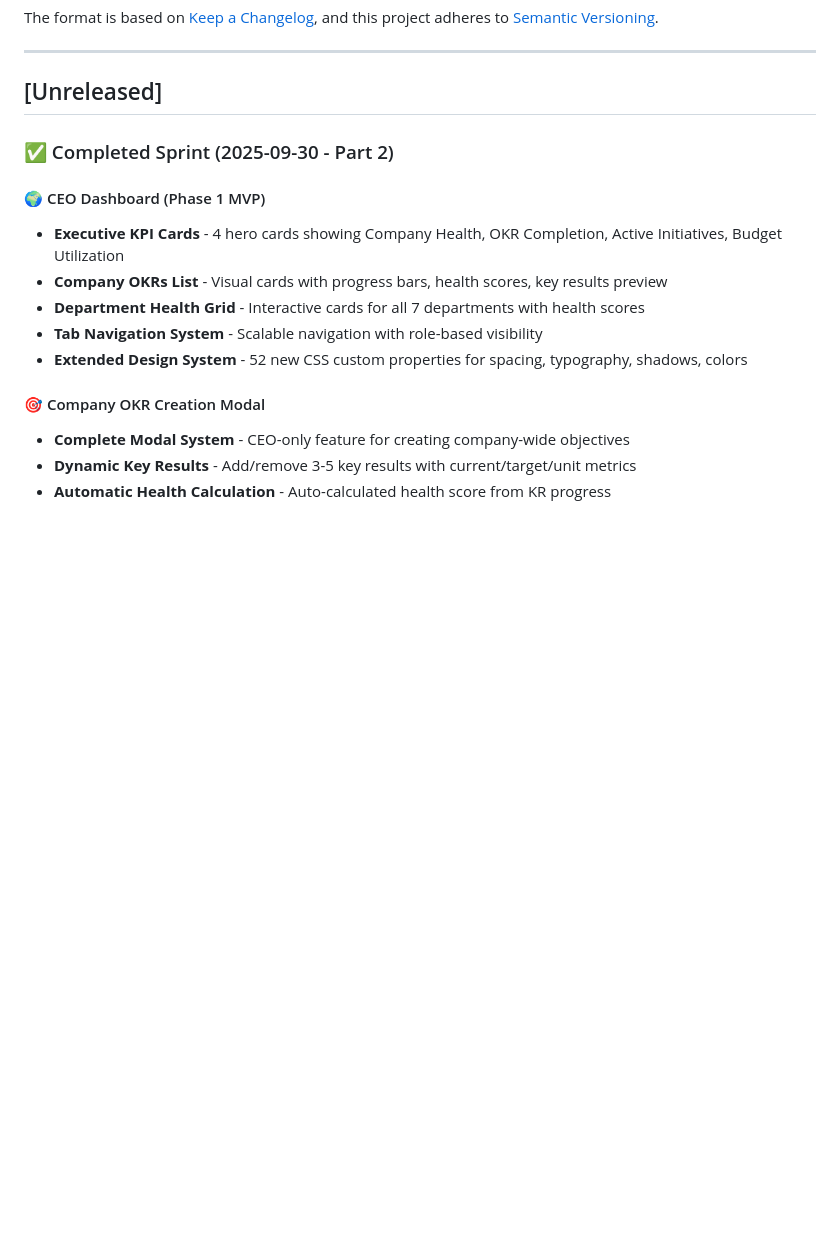
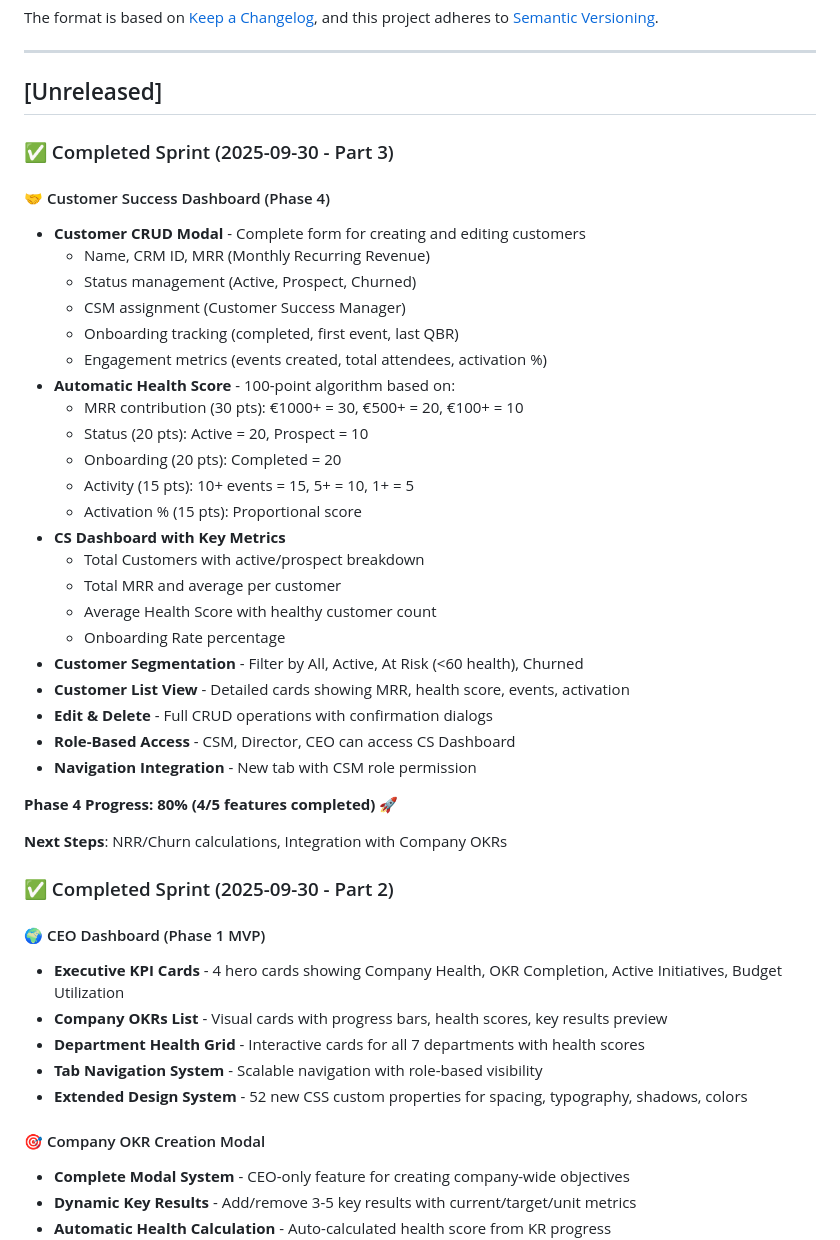
Before and after one commit to franferrer12/Nevent-MKT-Roadmap, a Markdown page: CHANGELOG.md, the part around the change. Drawn GitHub-style; blank space fills up the shorter version.

Commit message:
docs: update CHANGELOG with Phase 4 Customer Success features

```diff
--- a/CHANGELOG.md
+++ b/CHANGELOG.md
@@ -8,6 +8,36 @@ and this project adheres to [Semantic Versioning](https://semver.org/spec/v2.0.0
 ---
 
 ## [Unreleased]
+
+### ✅ Completed Sprint (2025-09-30 - Part 3)
+
+#### 🤝 Customer Success Dashboard (Phase 4)
+- **Customer CRUD Modal** - Complete form for creating and editing customers
+  - Name, CRM ID, MRR (Monthly Recurring Revenue)
+  - Status management (Active, Prospect, Churned)
+  - CSM assignment (Customer Success Manager)
+  - Onboarding tracking (completed, first event, last QBR)
+  - Engagement metrics (events created, total attendees, activation %)
+- **Automatic Health Score** - 100-point algorithm based on:
+  - MRR contribution (30 pts): €1000+ = 30, €500+ = 20, €100+ = 10
+  - Status (20 pts): Active = 20, Prospect = 10
+  - Onboarding (20 pts): Completed = 20
+  - Activity (15 pts): 10+ events = 15, 5+ = 10, 1+ = 5
+  - Activation % (15 pts): Proportional score
+- **CS Dashboard with Key Metrics**
+  - Total Customers with active/prospect breakdown
+  - Total MRR and average per customer
+  - Average Health Score with healthy customer count
+  - Onboarding Rate percentage
+- **Customer Segmentation** - Filter by All, Active, At Risk (<60 health), Churned
+- **Customer List View** - Detailed cards showing MRR, health score, events, activation
+- **Edit & Delete** - Full CRUD operations with confirmation dialogs
+- **Role-Based Access** - CSM, Director, CEO can access CS Dashboard
+- **Navigation Integration** - New tab with CSM role permission
+
+**Phase 4 Progress: 80% (4/5 features completed)** 🚀
+
+**Next Steps**: NRR/Churn calculations, Integration with Company OKRs
 
 ### ✅ Completed Sprint (2025-09-30 - Part 2)
 
```
